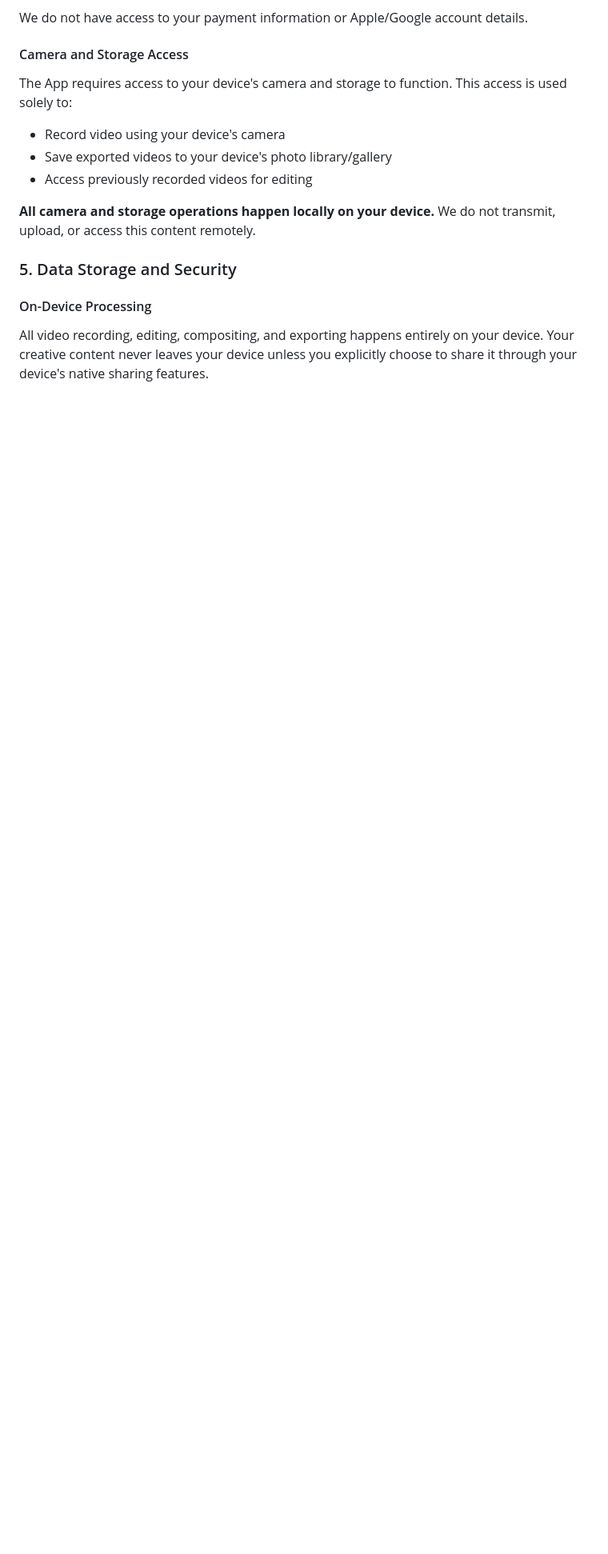
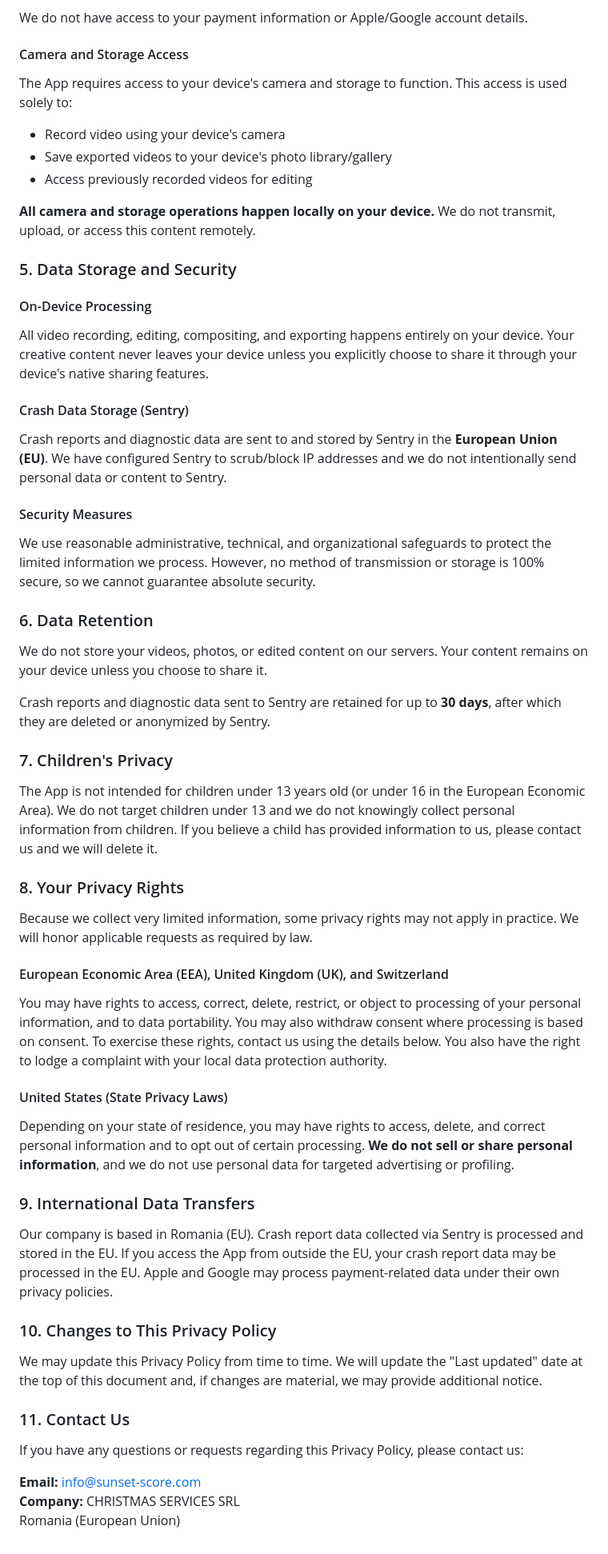
Before and after one commit to christmas97/docs, a Markdown page: terms-and-privacy.md, the part around the change. Shown at 80% size. GitHub-like rendering; blank space fills up the shorter version.

Commit message:
Update privacy policy sections and child targeting

```diff
--- a/terms-and-privacy.md
+++ b/terms-and-privacy.md
@@ -280,3 +280,49 @@ The App requires access to your device's camera and storage to function. This ac
 #### On-Device Processing
 
  All video recording, editing, compositing, and exporting happens entirely on your device. Your creative content never leaves your device unless you explicitly choose to share it through your device's native sharing features.
+
+#### Crash Data Storage (Sentry)
+
+ Crash reports and diagnostic data are sent to and stored by Sentry in the **European Union (EU)**. We have configured Sentry to scrub/block IP addresses and we do not intentionally send personal data or content to Sentry.
+
+#### Security Measures
+
+ We use reasonable administrative, technical, and organizational safeguards to protect the limited information we process. However, no method of transmission or storage is 100% secure, so we cannot guarantee absolute security.
+
+### 6. Data Retention
+
+ We do not store your videos, photos, or edited content on our servers. Your content remains on your device unless you choose to share it.
+
+ Crash reports and diagnostic data sent to Sentry are retained for up to **30 days**, after which they are deleted or anonymized by Sentry.
+
+### 7. Children's Privacy
+
+ The App is not intended for children under 13 years old (or under 16 in the European Economic Area). We do not target children under 13 and we do not knowingly collect personal information from children. If you believe a child has provided information to us, please contact us and we will delete it.
+
+### 8. Your Privacy Rights
+
+ Because we collect very limited information, some privacy rights may not apply in practice. We will honor applicable requests as required by law.
+
+#### European Economic Area (EEA), United Kingdom (UK), and Switzerland
+
+ You may have rights to access, correct, delete, restrict, or object to processing of your personal information, and to data portability. You may also withdraw consent where processing is based on consent. To exercise these rights, contact us using the details below. You also have the right to lodge a complaint with your local data protection authority.
+
+#### United States (State Privacy Laws)
+
+ Depending on your state of residence, you may have rights to access, delete, and correct personal information and to opt out of certain processing. **We do not sell or share personal information**, and we do not use personal data for targeted advertising or profiling.
+
+### 9. International Data Transfers
+
+ Our company is based in Romania (EU). Crash report data collected via Sentry is processed and stored in the EU. If you access the App from outside the EU, your crash report data may be processed in the EU. Apple and Google may process payment-related data under their own privacy policies.
+
+### 10. Changes to This Privacy Policy
+
+ We may update this Privacy Policy from time to time. We will update the "Last updated" date at the top of this document and, if changes are material, we may provide additional notice.
+
+### 11. Contact Us
+
+ If you have any questions or requests regarding this Privacy Policy, please contact us:
+
+ **Email:** info@sunset-score.com
+ **Company:** CHRISTMAS SERVICES SRL
+ Romania (European Union)
```
